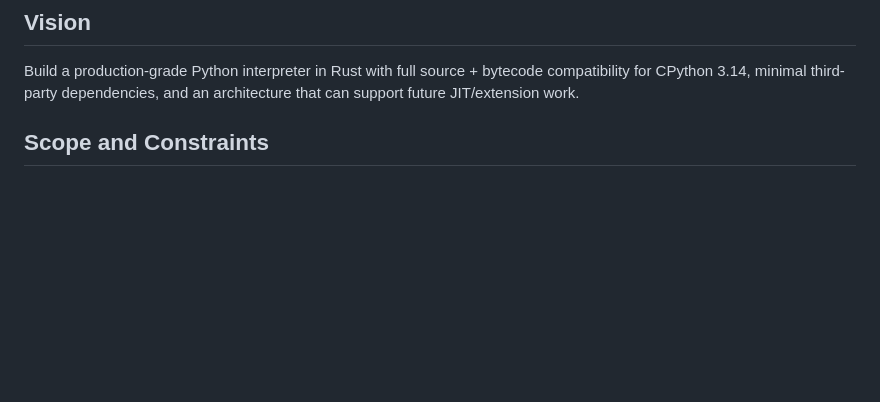
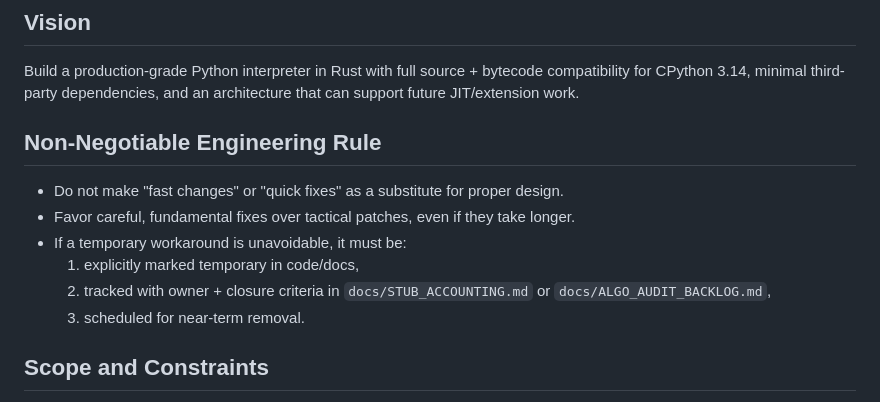
Before and after one commit to BlueBlazin/pyrs, a Markdown page: AGENTS.md, the part around the change. Rendered like a GitHub page; blank space fills up the shorter version.

```diff
--- a/AGENTS.md
+++ b/AGENTS.md
@@ -2,6 +2,14 @@
 
 ## Vision
 Build a production-grade Python interpreter in Rust with full source + bytecode compatibility for CPython 3.14, minimal third-party dependencies, and an architecture that can support future JIT/extension work.
+
+## Non-Negotiable Engineering Rule
+- Do not make \"fast changes\" or \"quick fixes\" as a substitute for proper design.
+- Favor careful, fundamental fixes over tactical patches, even if they take longer.
+- If a temporary workaround is unavoidable, it must be:
+  1. explicitly marked temporary in code/docs,
+  2. tracked with owner + closure criteria in `docs/STUB_ACCOUNTING.md` or `docs/ALGO_AUDIT_BACKLOG.md`,
+  3. scheduled for near-term removal.
 
 ## Scope and Constraints
 - Target version: CPython 3.14
```
Also changed, not shown: docs/ENGINEERING_GATES.md (+14 -0 lines).
